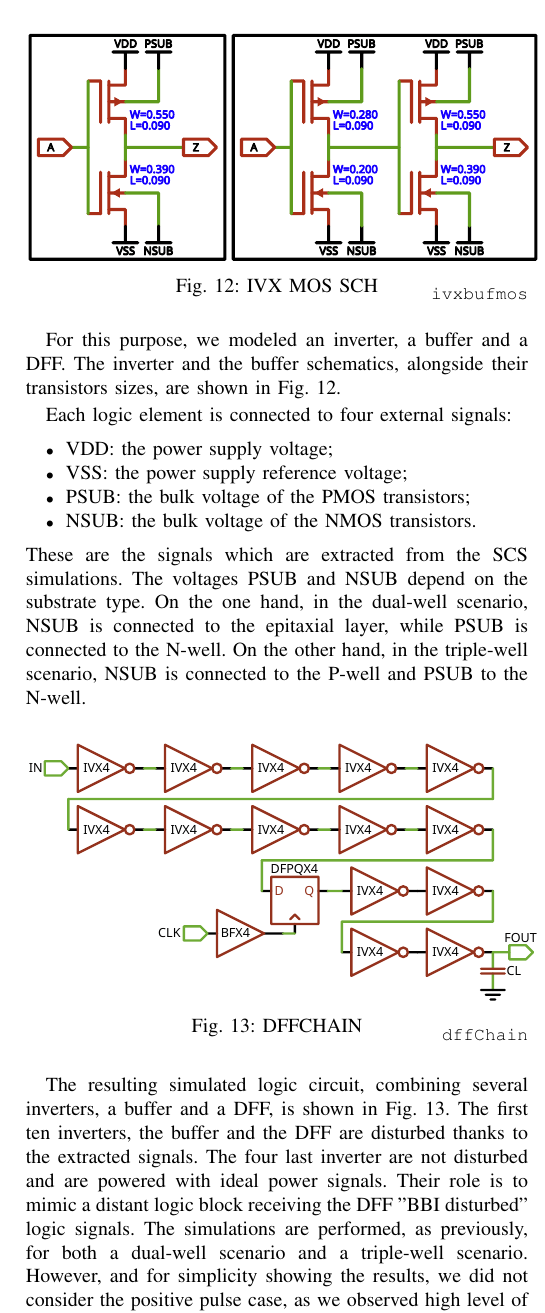
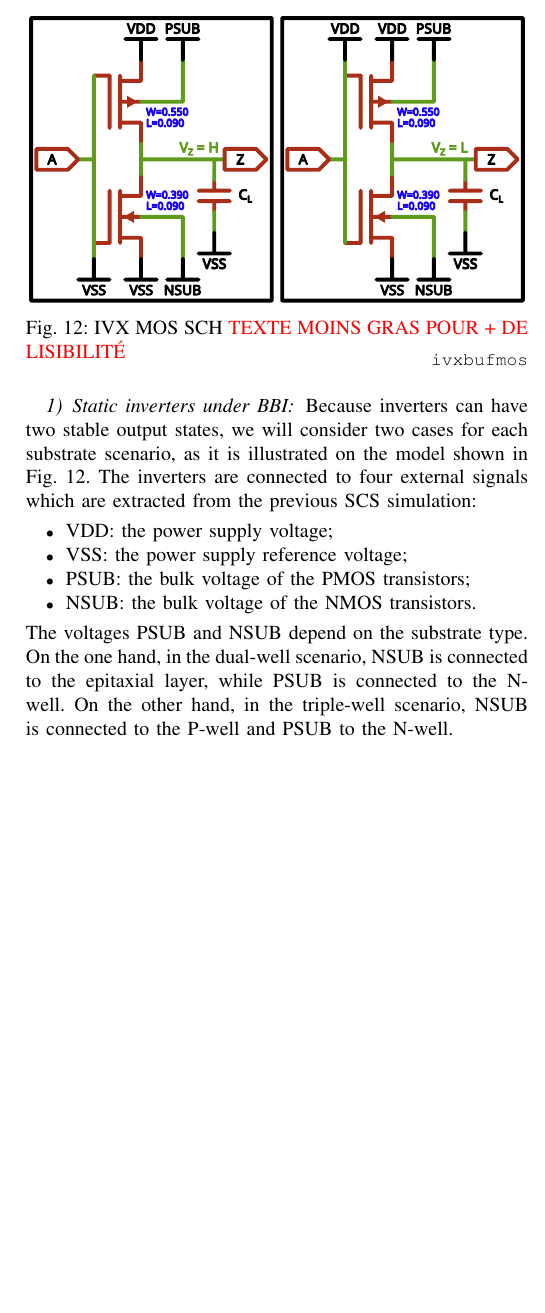
Before and after one commit to gchancel/Article_IEEE_TCAD, a LaTeX paper (0_article.tex, which reads figures/fig_ivxmos.tex, ic_model_valid.tex): part of one column of page 9 of 9, cut so that both start at the same text, the shorter picture padded with empty space. Compiled offline with pdfLaTeX.

Commit message:
Mon  3 Jun 16:48:52 CEST 2024

```diff
--- a/figures/fig_ivxmos.tex
+++ b/figures/fig_ivxmos.tex
@@ -3,7 +3,7 @@
 
 \begin{figure}[h]
 	\centering
-	\includegraphics[width=0.5\textwidth]{./figures/IVX_BUFF_X4_3.pdf}
-	\caption{IVX MOS SCH}
+	\includegraphics[width=\columnwidth]{./figures/IVX4.pdf}
+	\caption{IVX MOS SCH \textcolor{red}{TEXTE MOINS GRAS POUR + DE LISIBILITÉ}}
 	\label{ivxbufmos}
 \end{figure}
--- a/ic_model_valid.tex
+++ b/ic_model_valid.tex
@@ -36,25 +42,43 @@
+	\subsubsection{Static inverters under BBI}
 	\input{./figures/fig_ivxmos}
-	For this purpose, we modeled an inverter, a buffer and a DFF.
-	The inverter and the buffer schematics, alongside their transistors sizes, are shown in Fig. \ref{ivxbufmos}.
-%	\input{./figures/fig_dffmos.tex}
-%	The complete DFF schematic is shown in Fig. \ref{dffmos}.
-
-	Each logic element is connected to four external signals:
-%	The significant extracted signals are the following:
+		Because inverters can have two stable output states, we will consider two cases for each substrate scenario, as it is illustrated on the model shown in Fig. \ref{ivxbufmos}.
+		The inverters are connected to four external signals which are extracted from the previous SCS simulation:
 		\begin{itemize}
 				\item VDD: the power supply voltage;
 				\item VSS: the power supply reference voltage;
 				\item PSUB: the bulk voltage of the PMOS transistors;
 				\item NSUB: the bulk voltage of the NMOS transistors.
 			\end{itemize}
-	These are the signals which are extracted from the SCS simulations.
 		The voltages PSUB and NSUB depend on the substrate type.
 		On the one hand, in the dual-well scenario, NSUB is connected to the epitaxial layer, while PSUB is connected to the N-well.
 		On the other hand, in the triple-well scenario, NSUB is connected to the P-well and PSUB to the N-well.
-	\input{./figures/fig_dffchain.tex}
-	The resulting simulated logic circuit, combining several inverters, a buffer and a DFF, is shown in Fig. \ref{dffChain}.
-	The first ten inverters, the buffer and the DFF are disturbed thanks to the extracted signals.
-	The four last inverter are not disturbed and are powered with ideal power signals.
-	Their role is to mimic a distant logic block receiving the DFF "BBI disturbed" logic signals.
-	The simulations are performed, as previously, for both a dual-well scenario and a triple-well scenario.
-	However, and for simplicity showing the results, we did not consider the positive pulse case, as we observed high level of destructiveness on actual ICs.
+
+%	For this purpose, we modeled an inverter, a buffer and a DFF.
+%	The inverter and the buffer schematics, alongside their transistors sizes, are shown in Fig. \ref{ivxbufmos}.
+%%	\input{./figures/fig_dffmos.tex}
+%%	The complete DFF schematic is shown in Fig. \ref{dffmos}.
+%
+%	Each logic element is connected to four external signals:
+%%	The significant extracted signals are the following:
+%	\begin{itemize}
+%		\item VDD: the power supply voltage;
+%		\item VSS: the power supply reference voltage;
+%		\item PSUB: the bulk voltage of the PMOS transistors;
+%		\item NSUB: the bulk voltage of the NMOS transistors.
+%	\end{itemize}
+%	These are the signals which are extracted from the SCS simulations.
+%	The voltages PSUB and NSUB depend on the substrate type.
+%	On the one hand, in the dual-well scenario, NSUB is connected to the epitaxial layer, while PSUB is connected to the N-well.
+%	On the other hand, in the triple-well scenario, NSUB is connected to the P-well and PSUB to the N-well.
+%	\input{./figures/fig_dffchain.tex}
+%	The resulting simulated logic circuit, combining several inverters, a buffer and a DFF, is shown in Fig. \ref{dffChain}.
+%	The first ten inverters, the buffer and the DFF are disturbed thanks to the extracted signals.
+%	The four last inverter are not disturbed and are powered with ideal power signals.
+%	Their role is to mimic a distant logic block receiving the DFF "BBI disturbed" logic signals.
+%	The simulations are performed, as previously, for both a dual-well scenario and a triple-well scenario.
+%	However, and for simplicity showing the results, we did not consider the positive pulse case, as we observed high level of destructiveness on actual ICs.
+%
+%	Presenting such results on a logic path embedding a DFF on a digital or physical static medium is not an easy task.
+%	Therefore, we have chosen some specific time during the simulation where we think the results are noteworthy.
+%	However, every simulation step is useful to some extent.
+%	Therefore, we provide additional simulation results in our GitHub repository dedicated to this paper (\textcolor{red}{mettre repo ?}).
```
Also changed, not shown: figures/IVX4.pdf (added), figures/IVX4.png (added), figures/IVX4.svg (added), figures/IVX_X4.pdf (deleted), ic_model_valid.tex (6 more changed lines), 3 other files. Lines whose indentation alone changed are shown as unchanged.
